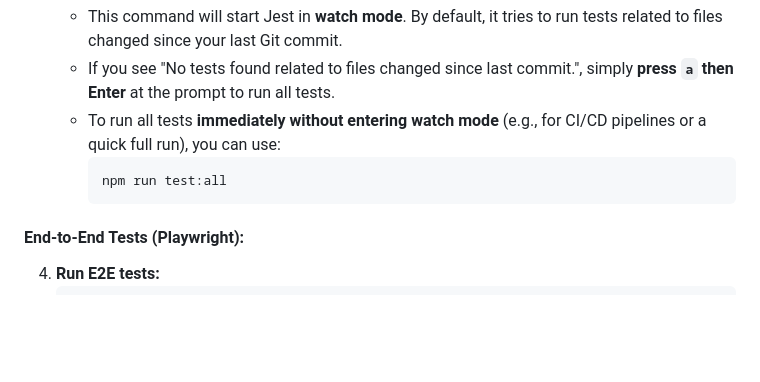
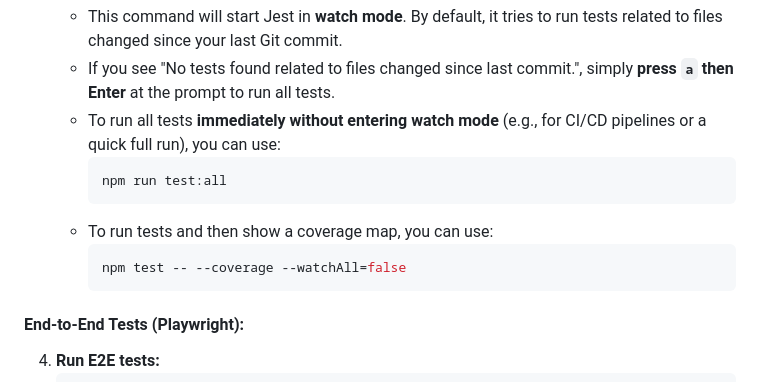
Before and after one commit to KQFFE/InternalAI, a Markdown page: README.md, the part around the change. GitHub-like rendering; blank space fills up the shorter version.

Commit message:
Update README.md
Just a very small addition about how to run the tests to Readme file

````diff
--- a/README.md
+++ b/README.md
@@ -265,7 +265,10 @@ Whether you are using Windows PowerShell or a WSL terminal, the commands to run
         ```bash
         npm run test:all
         ```
-
+    * To run tests and then show a coverage map, you can use:
+        ```bash
+        npm test -- --coverage --watchAll=false
+        ```
 #### **End-to-End Tests (Playwright):**
 4.  **Run E2E tests:**
     ```bash
````
